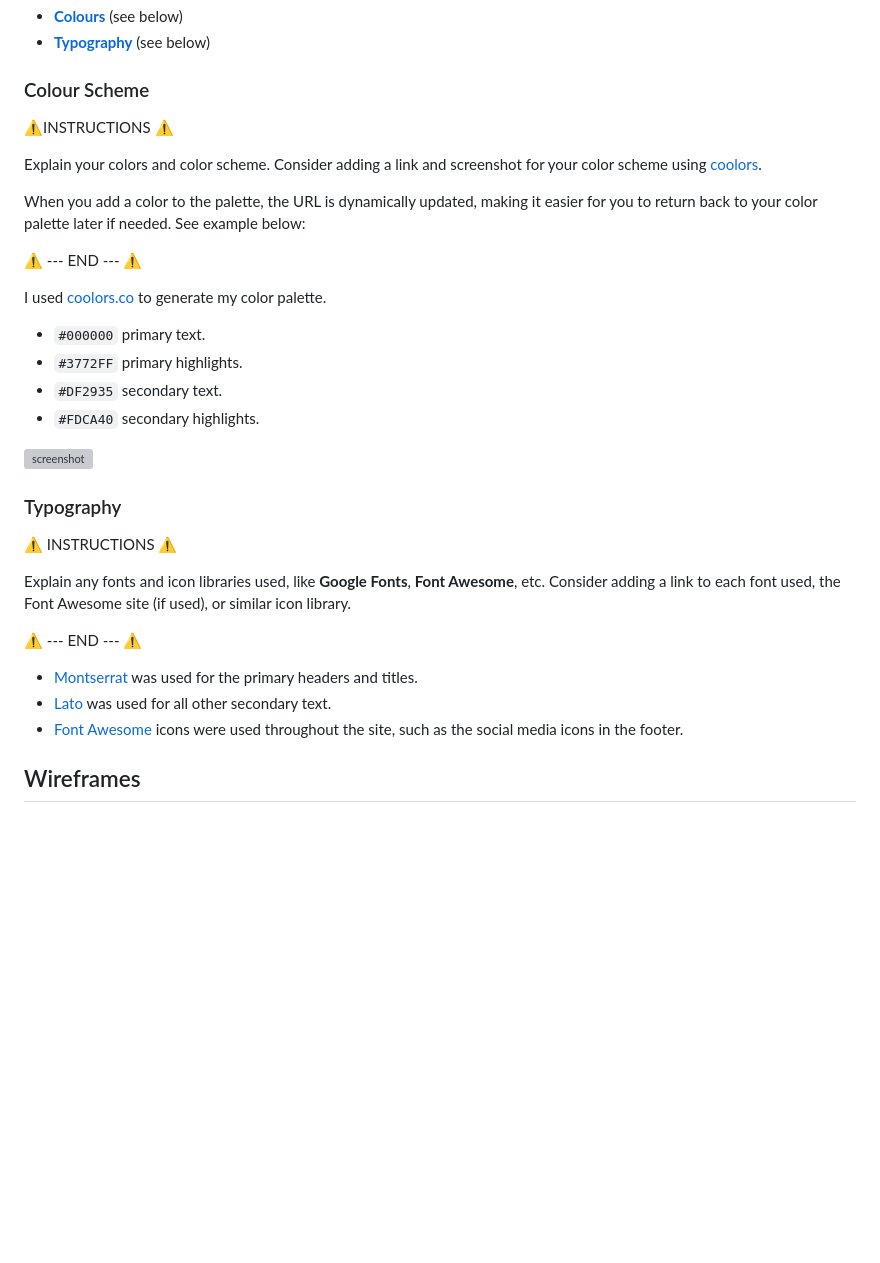
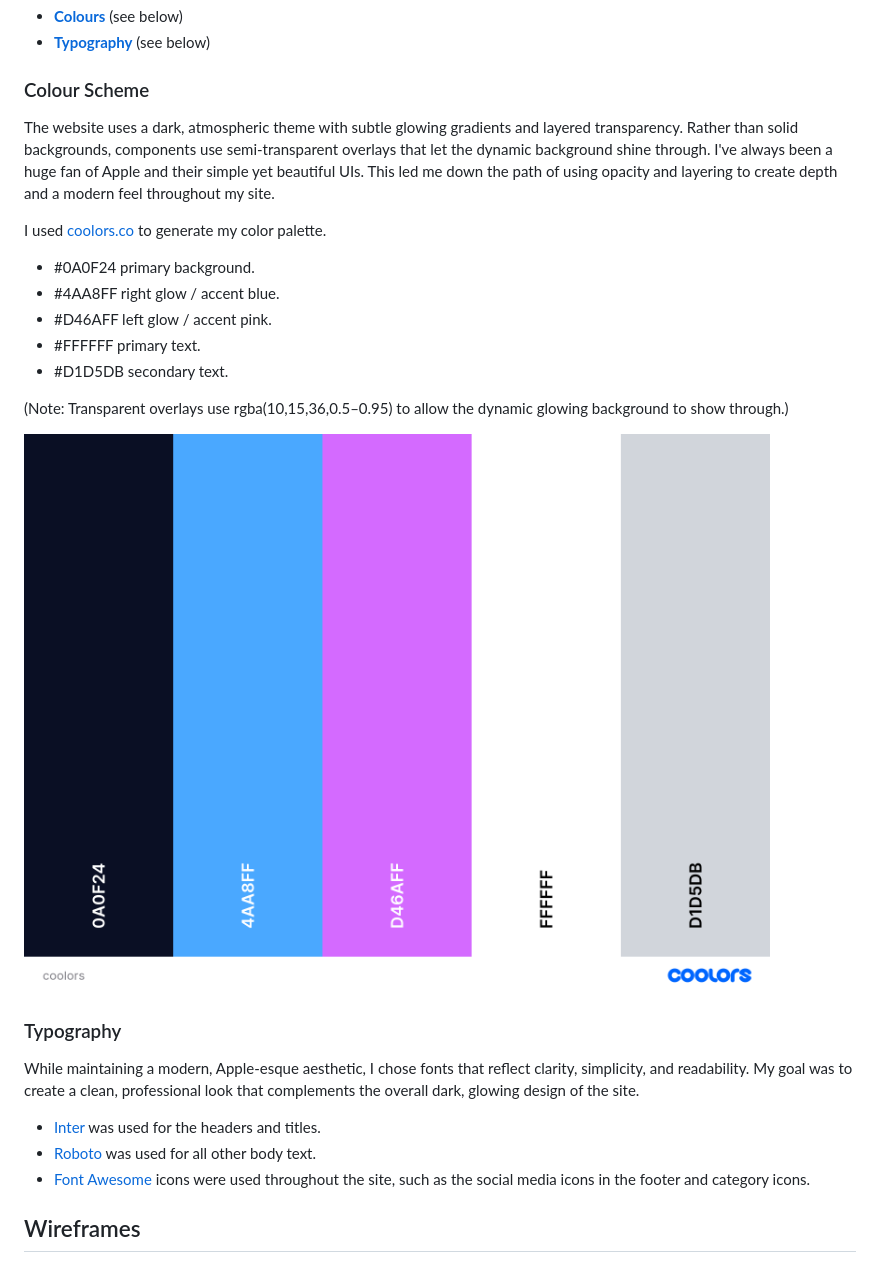
Before and after one commit to AlexThoma5/one_percent, a Markdown page: README.md, the part around the change printed below. GitHub-like rendering; pictures changed too: documentation/coolors.png (added); blank space fills up the shorter version; grey boxes are pictures that could not be loaded.

Commit message:
Add 'Colour Scheme' and 'Typography' sections to README

```diff
--- a/README.md
+++ b/README.md
@@ -104,34 +104,28 @@ source: [one_percent amiresponsive](https://ui.dev/amiresponsive?url=https://one
 
 ### Colour Scheme
 
-⚠️INSTRUCTIONS ⚠️
+The website uses a dark, atmospheric theme with subtle glowing gradients and layered transparency.
+Rather than solid backgrounds, components use semi-transparent overlays that let the dynamic background shine through. I've always been a huge fan of Apple and their simple yet beautiful UIs. This led me down the path of using opacity and layering to create depth and a modern feel throughout my site.
 
-Explain your colors and color scheme. Consider adding a link and screenshot for your color scheme using [coolors](https://coolors.co/generate).
+I used [coolors.co](https://coolors.co/0a0f24-4aa8ff-d46aff-ffffff-d1d5db) to generate my color palette.
 
-When you add a color to the palette, the URL is dynamically updated, making it easier for you to return back to your color palette later if needed. See example below:
+- #0A0F24 primary background.
+- #4AA8FF right glow / accent blue.
+- #D46AFF left glow / accent pink.
+- #FFFFFF primary text.
+- #D1D5DB secondary text.
 
-⚠️ --- END --- ⚠️
-
-I used [coolors.co](https://coolors.co/080708-3772ff-df2935-fdca40-e6e8e6) to generate my color palette.
-
-- `#000000` primary text.
-- `#3772FF` primary highlights.
-- `#DF2935` secondary text.
-- `#FDCA40` secondary highlights.
+(Note: Transparent overlays use rgba(10,15,36,0.5–0.95) to allow the dynamic glowing background to show through.)
 
 ![screenshot](documentation/coolors.png)
 
 ### Typography
 
-⚠️ INSTRUCTIONS ⚠️
+While maintaining a modern, Apple-esque aesthetic, I chose fonts that reflect clarity, simplicity, and readability. My goal was to create a clean, professional look that complements the overall dark, glowing design of the site.
 
-Explain any fonts and icon libraries used, like **Google Fonts**, **Font Awesome**, etc. Consider adding a link to each font used, the Font Awesome site (if used), or similar icon library.
-
-⚠️ --- END --- ⚠️
-
-- [Montserrat](https://fonts.google.com/specimen/Montserrat) was used for the primary headers and titles.
-- [Lato](https://fonts.google.com/specimen/Lato) was used for all other secondary text.
-- [Font Awesome](https://fontawesome.com) icons were used throughout the site, such as the social media icons in the footer.
+- [Inter](https://fonts.google.com/specimen/Inter) was used for the headers and titles.
+- [Roboto](https://fonts.google.com/specimen/Roboto) was used for all other body text.
+- [Font Awesome](https://fontawesome.com) icons were used throughout the site, such as the social media icons in the footer and category icons.
 
 ## Wireframes
 
```
Also changed, not shown: other parts of README.md (+2 -2 lines).
